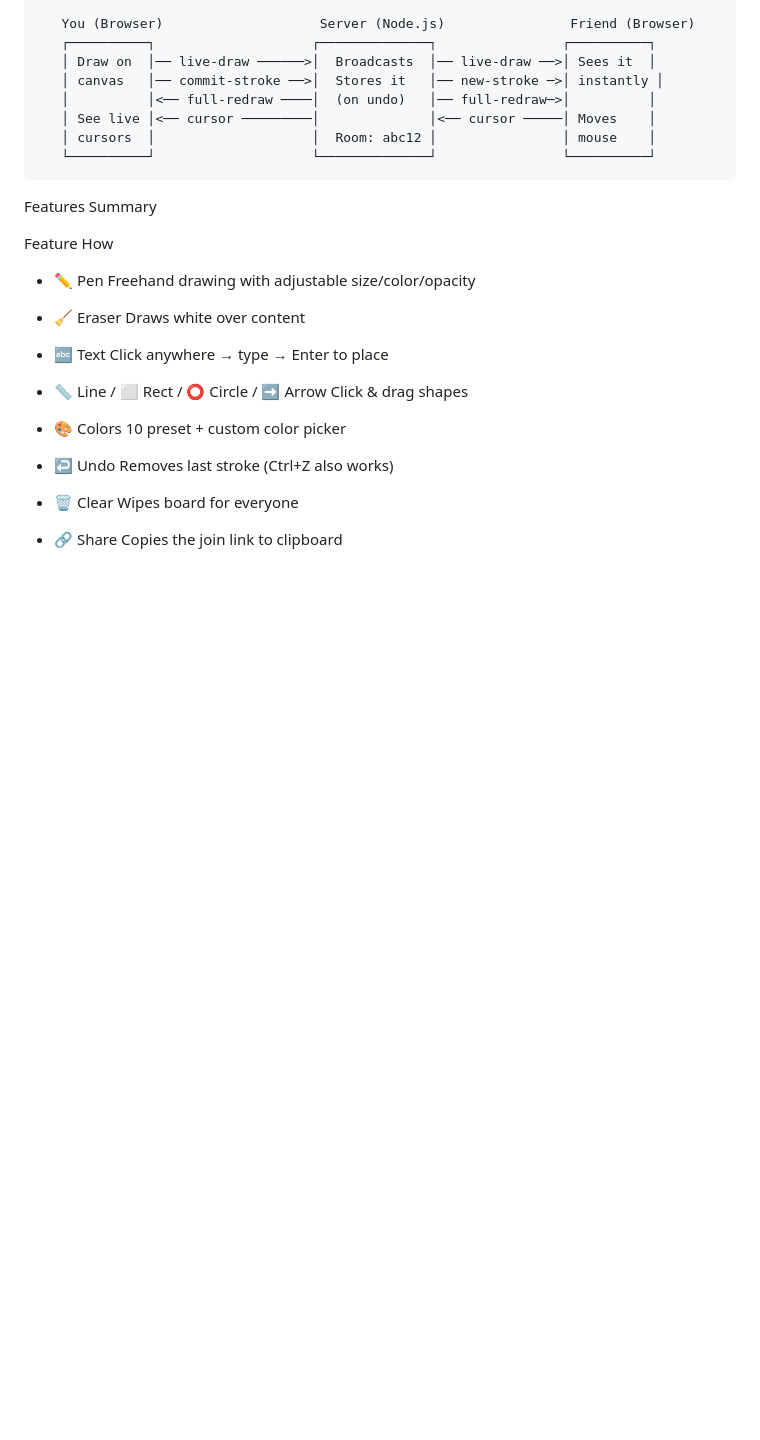
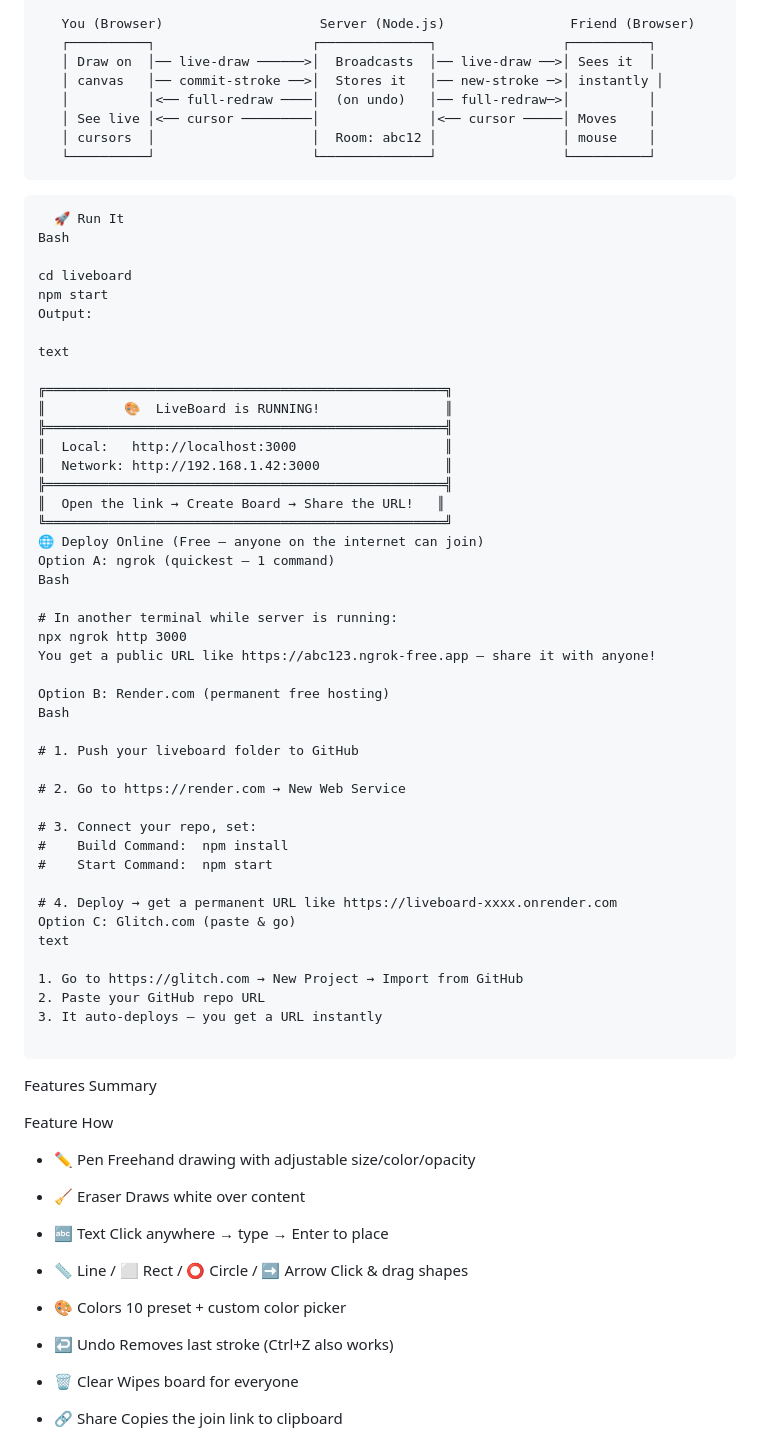
Before and after one commit to Chintanpatel24/Liveboard, a Markdown page: README.md, the part around the change. Rendered like a GitHub page; blank space fills up the shorter version.

```diff
--- a/README.md
+++ b/README.md
@@ -47,7 +47,52 @@ text
    │ cursors  │                    │  Room: abc12 │                │ mouse    │
    └──────────┘                    └──────────────┘                └──────────┘
 </pre>
+<pre>
+  🚀 Run It
+Bash
 
+cd liveboard
+npm start
+Output:
+
+text
+
+╔═══════════════════════════════════════════════════╗
+║          🎨  LiveBoard is RUNNING!                ║
+╠═══════════════════════════════════════════════════╣
+║  Local:   http://localhost:3000                   ║
+║  Network: http://192.168.1.42:3000                ║
+╠═══════════════════════════════════════════════════╣
+║  Open the link → Create Board → Share the URL!   ║
+╚═══════════════════════════════════════════════════╝
+🌐 Deploy Online (Free — anyone on the internet can join)
+Option A: ngrok (quickest — 1 command)
+Bash
+
+# In another terminal while server is running:
+npx ngrok http 3000
+You get a public URL like https://abc123.ngrok-free.app — share it with anyone!
+
+Option B: Render.com (permanent free hosting)
+Bash
+
+# 1. Push your liveboard folder to GitHub
+
+# 2. Go to https://render.com → New Web Service
+
+# 3. Connect your repo, set:
+#    Build Command:  npm install
+#    Start Command:  npm start
+
+# 4. Deploy → get a permanent URL like https://liveboard-xxxx.onrender.com
+Option C: Glitch.com (paste & go)
+text
+
+1. Go to https://glitch.com → New Project → Import from GitHub
+2. Paste your GitHub repo URL
+3. It auto-deploys — you get a URL instantly
+
+</pre>
 
 Features Summary
 
```
